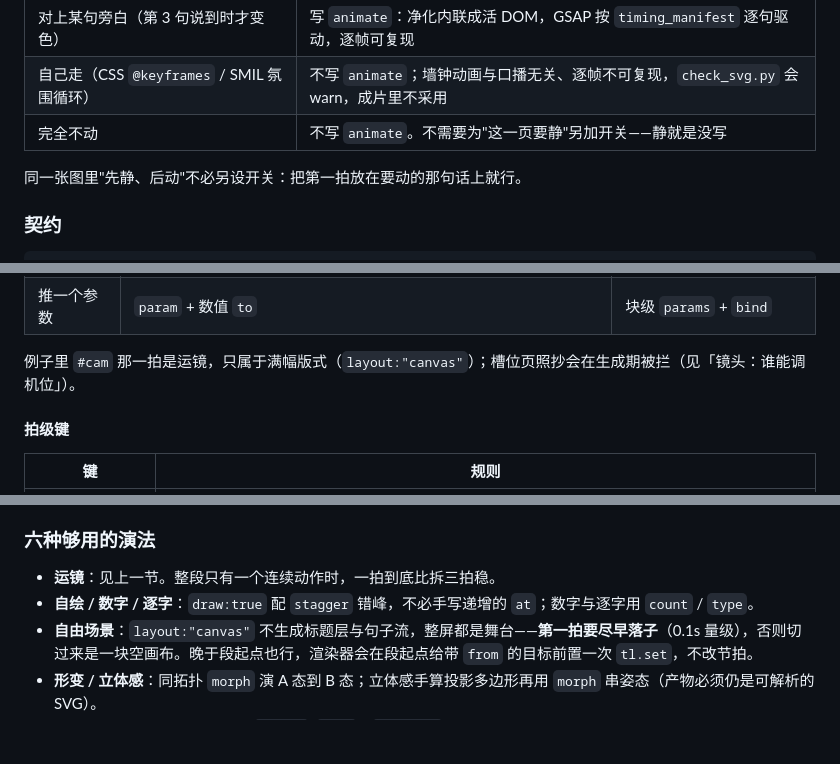
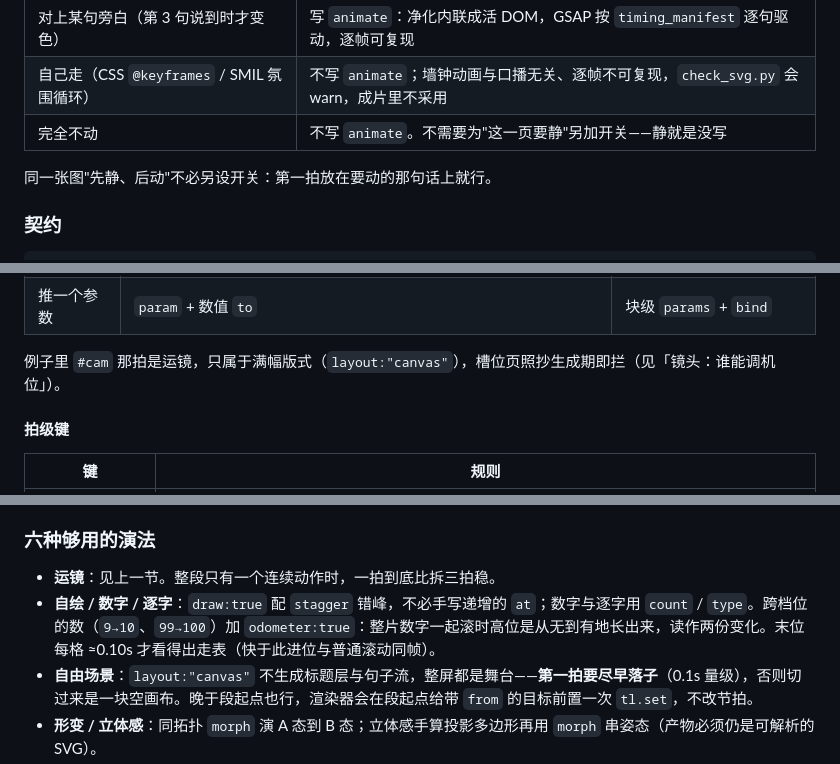
Before and after one commit to Iroqi/content-to-video, a Markdown page: references/motion.md, 3 parts joined by grey strips. GitHub-like rendering; blank space fills up the shorter version.

```diff
--- a/references/motion.md
+++ b/references/motion.md
@@ -99,7 +96,7 @@
 | 自己走（CSS `@keyframes` / SMIL 氛围循环） | 不写 `animate`；墙钟动画与口播无关、逐帧不可复现，`check_svg.py` 会 warn，成片里不采用 |
 | 完全不动 | 不写 `animate`。不需要为"这一页要静"另加开关——静就是没写 |
 
-同一张图里"先静、后动"不必另设开关：把第一拍放在要动的那句话上就行。
+同一张图"先静、后动"不必另设开关：第一拍放在要动的那句话上就行。
 
 ### 契约
 
@@ -122,7 +119,7 @@
 | 改某个元素 | `target` + 补间变量（`to`/`from`/`set`/`draw`/`morph`/`count`/`type`） | 目标元素的 `#id` 或 `.class` |
 | 推一个参数 | `param` + 数值 `to` | 块级 `params` + `bind` |
 
-例子里 `#cam` 那一拍是运镜，只属于满幅版式（`layout:"canvas"`）；槽位页照抄会在生成期被拦（见「镜头：谁能调机位」）。
+例子里 `#cam` 那拍是运镜，只属于满幅版式（`layout:"canvas"`），槽位页照抄生成期即拦（见「镜头：谁能调机位」）。
 
 #### 拍级键
 
@@ -169,7 +166,7 @@
 ### 六种够用的演法
 
 - **运镜**：见上一节。整段只有一个连续动作时，一拍到底比拆三拍稳。
-- **自绘 / 数字 / 逐字**：`draw:true` 配 `stagger` 错峰，不必手写递增的 `at`；数字与逐字用 `count` / `type`。
+- **自绘 / 数字 / 逐字**：`draw:true` 配 `stagger` 错峰，不必手写递增的 `at`；数字与逐字用 `count` / `type`。跨档位的数（`9→10`、`99→100`）加 `odometer:true`：整片数字一起滚时高位是从无到有地长出来，读作两份变化。末位每格 ≈0.10s 才看得出走表（快于此进位与普通滚动同帧）。
 - **自由场景**：`layout:"canvas"` 不生成标题层与句子流，整屏都是舞台——**第一拍要尽早落子**（0.1s 量级），否则切过来是一块空画布。晚于段起点也行，渲染器会在段起点给带 `from` 的目标前置一次 `tl.set`，不改节拍。
 - **形变 / 立体感**：同拓扑 `morph` 演 A 态到 B 态；立体感手算投影多边形再用 `morph` 串姿态（产物必须仍是可解析的 SVG）。
 - **呼吸 / 聚光**：呼吸 = 一条拍配 `repeat`/`yoyo`、`duration` 0.4~0.7s、遍数写死；聚光压暗对照组比点亮主角省。
```
Also changed, not shown: other parts of references/motion.md (+7 -10 lines).
